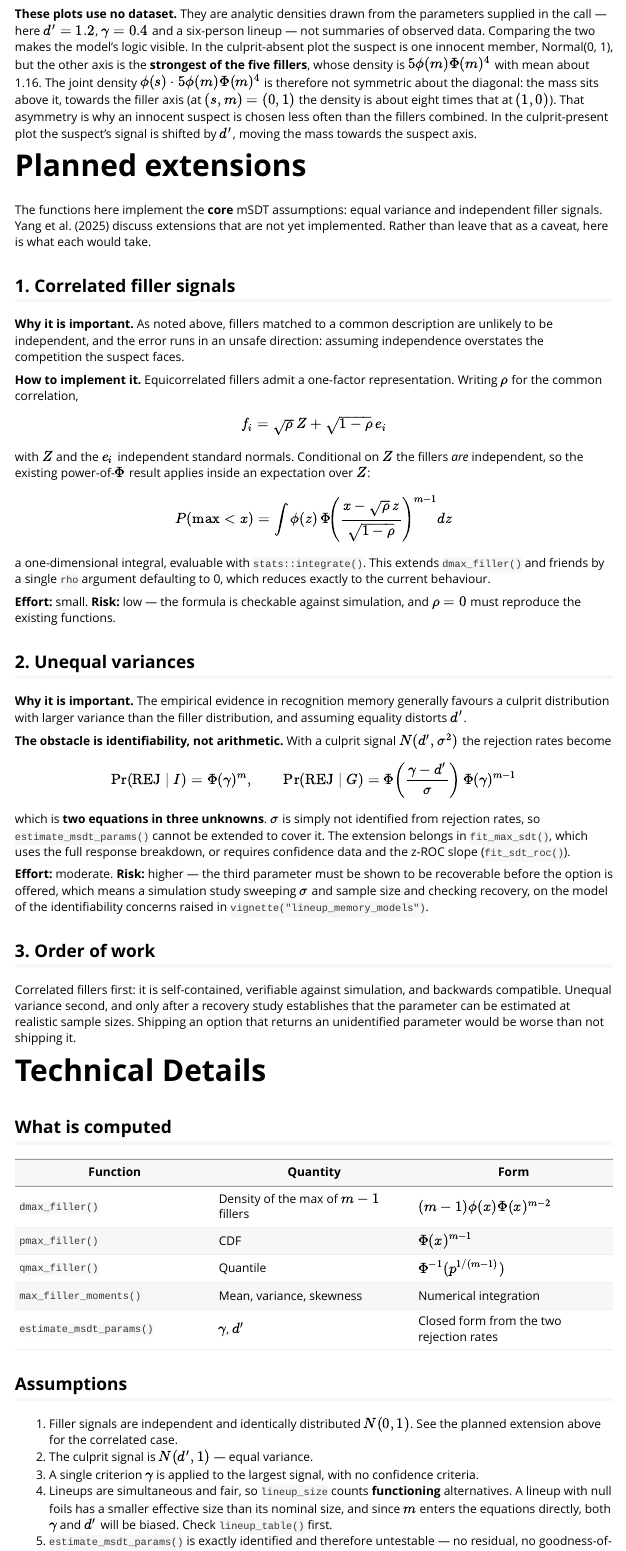
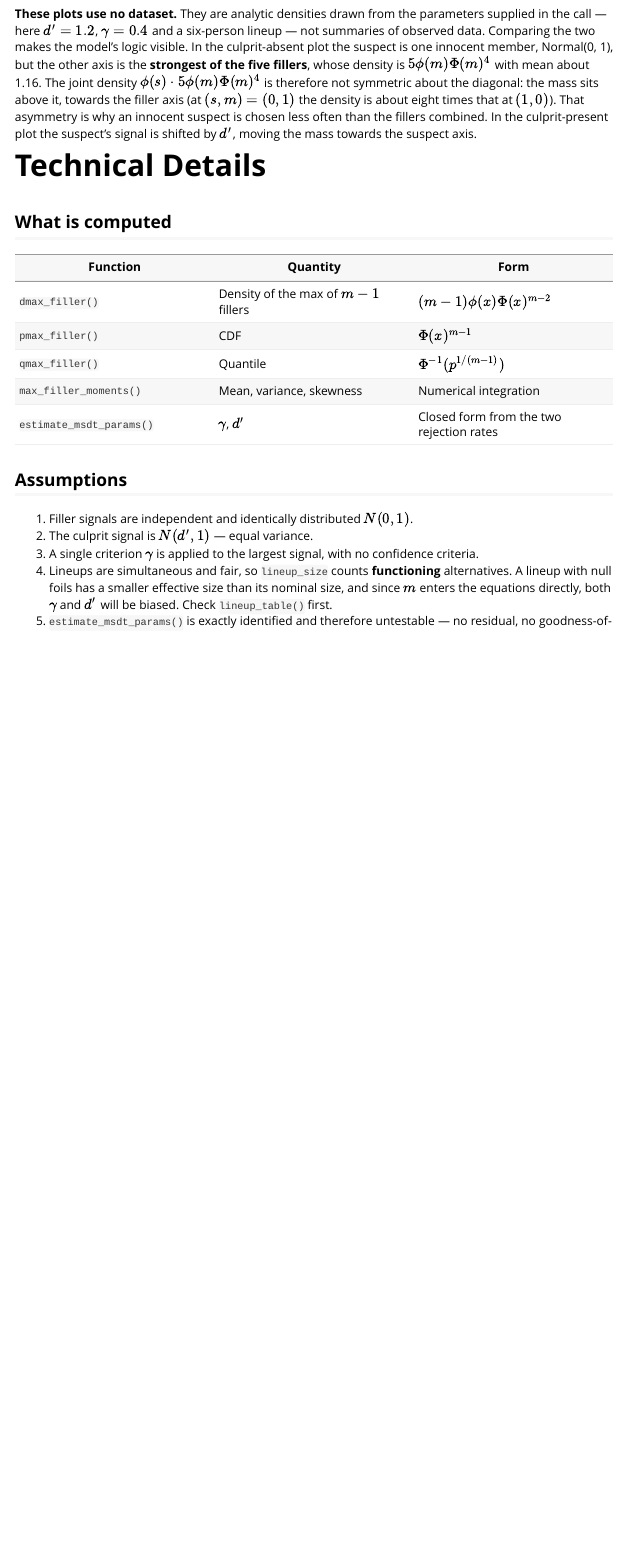
Before and after one commit to CGTZA2/r4lineups, an R Markdown document (vignettes/msdt_model.Rmd): the page in a window 1100 px wide, from 5620 px down. Rendered offline with R 4.5, knitr and Pandoc, with nearby package versions; long lines of code are wrapped.

Commit message:
Move the mSDT planned extensions out of the vignette into a plan
Colin's comment: the section belongs in our own plans, not the published
vignette. It is now notes/plans/msdt_extensions.md (notes/ is not built
into the package), with a pointer in agents.md's future-work list.

Co-Authored-By: Claude Opus 5.5 <noreply@anthropic.com>

```diff
--- a/vignettes/msdt_model.Rmd
+++ b/vignettes/msdt_model.Rmd
@@ -291,77 +291,6 @@ axis (at \((s, m) = (0, 1)\) the density is about eight times that at
 than the fillers combined. In the culprit-present plot the suspect's signal
 is shifted by \(d'\), moving the mass towards the suspect axis.
 
-# Planned extensions {#planned-extensions}
-
-The functions here implement the **core** mSDT assumptions: equal
-variance and independent filler signals. Yang et al. (2025) discuss
-extensions that are not yet implemented. Rather than leave that as a
-caveat, here is what each would take.
-
-## 1. Correlated filler signals
-
-**Why it is important.** As noted above, fillers matched to a common
-description are unlikely to be independent, and the error runs in an
-unsafe direction: assuming independence overstates the competition the
-suspect faces.
-
-**How to implement it.** Equicorrelated fillers admit a one-factor
-representation. Writing \(\rho\) for the common correlation,
-
-\[
-f_i = \sqrt{\rho}\,Z + \sqrt{1-\rho}\,e_i
-\]
-
-with \(Z\) and the \(e_i\) independent standard normals. Conditional on
-\(Z\) the fillers *are* independent, so the existing power-of-\(\Phi\)
-result applies inside an expectation over \(Z\):
-
-\[
-P(\max < x) = \int \phi(z)\,
-\Phi\!\left(\frac{x - \sqrt{\rho}\,z}{\sqrt{1-\rho}}\right)^{m-1} dz
-\]
-
-a one-dimensional integral, evaluable with `stats::integrate()`. This
-extends `dmax_filler()` and friends by a single `rho` argument
-defaulting to 0, which reduces exactly to the current behaviour.
-
-**Effort:** small. **Risk:** low — the formula is checkable against
-simulation, and \(\rho = 0\) must reproduce the existing functions.
-
-## 2. Unequal variances
-
-**Why it is important.** The empirical evidence in recognition memory
-generally favours a culprit distribution with larger variance than the
-filler distribution, and assuming equality distorts \(d'\).
-
-**The obstacle is identifiability, not arithmetic.** With a culprit
-signal \(N(d', \sigma^2)\) the rejection rates become
-
-\[
-\Pr(\mathrm{REJ}\mid I) = \Phi(\gamma)^m, \qquad
-\Pr(\mathrm{REJ}\mid G) = \Phi\!\left(\frac{\gamma - d'}{\sigma}\right)\Phi(\gamma)^{m-1}
-\]
-
-which is **two equations in three unknowns**. \(\sigma\) is simply not
-identified from rejection rates, so `estimate_msdt_params()` cannot be
-extended to cover it. The extension belongs in `fit_max_sdt()`, which
-uses the full response breakdown, or requires confidence data and the
-z-ROC slope (`fit_sdt_roc()`).
-
-**Effort:** moderate. **Risk:** higher — the third parameter must be shown
-to be recoverable before the option is offered, which means a simulation
-study sweeping \(\sigma\) and sample size and checking recovery, on the
-model of the identifiability concerns raised in
-`vignette("lineup_memory_models")`.
-
-## 3. Order of work
-
-Correlated fillers first: it is self-contained, verifiable against
-simulation, and backwards compatible. Unequal variance second, and only
-after a recovery study establishes that the parameter can be estimated at
-realistic sample sizes. Shipping an option that returns an unidentified
-parameter would be worse than not shipping it.
-
 # Technical Details
 
 ## What is computed
@@ -377,7 +306,7 @@ parameter would be worse than not shipping it.
 ## Assumptions
 
 1. Filler signals are independent and identically distributed
-   \(N(0, 1)\). See the planned extension above for the correlated case.
+   \(N(0, 1)\).
 2. The culprit signal is \(N(d', 1)\) — equal variance.
 3. A single criterion \(\gamma\) is applied to the largest signal, with no
    confidence criteria.
```
Also changed, not shown: agents.md (+1 -0 lines).
